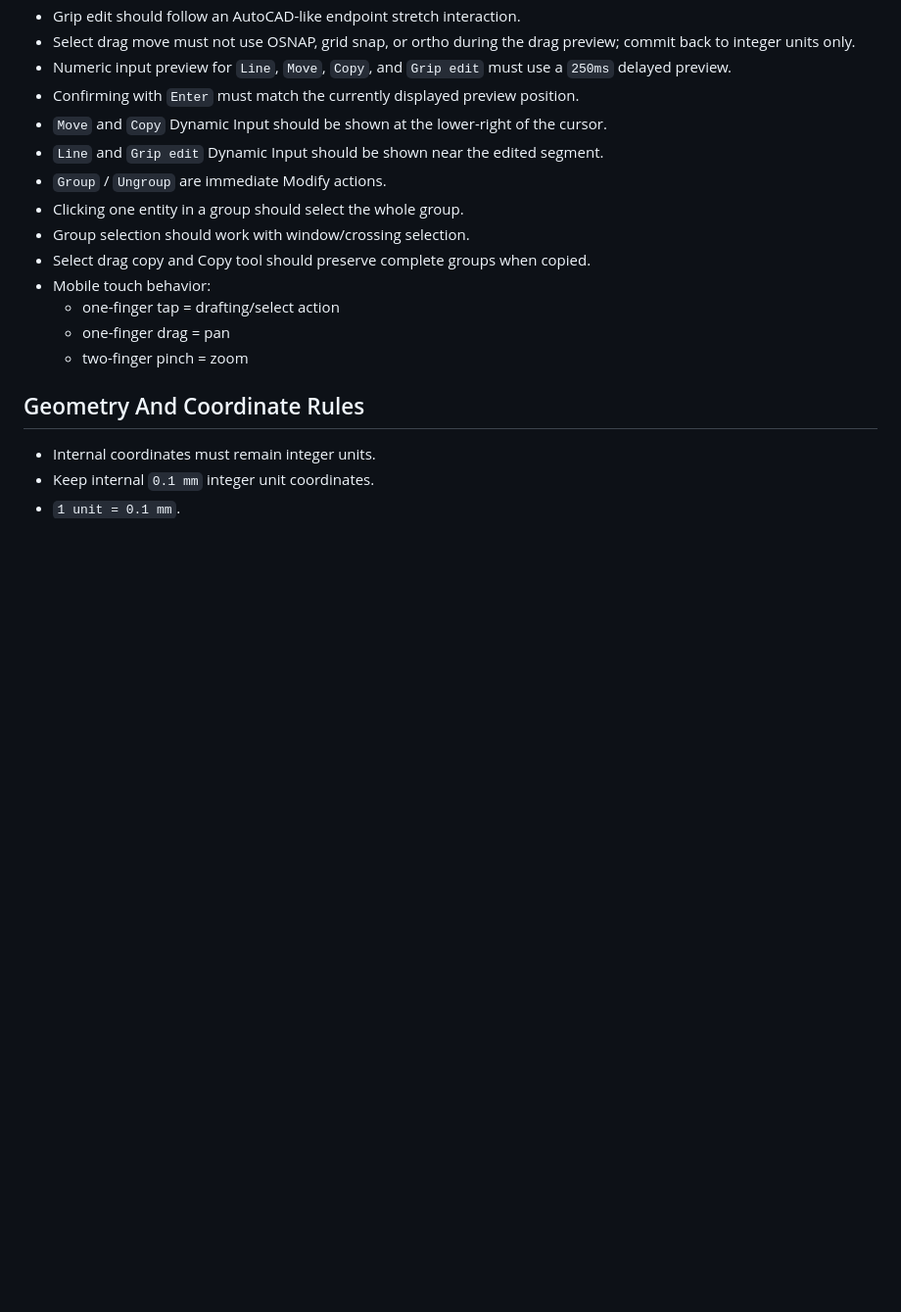
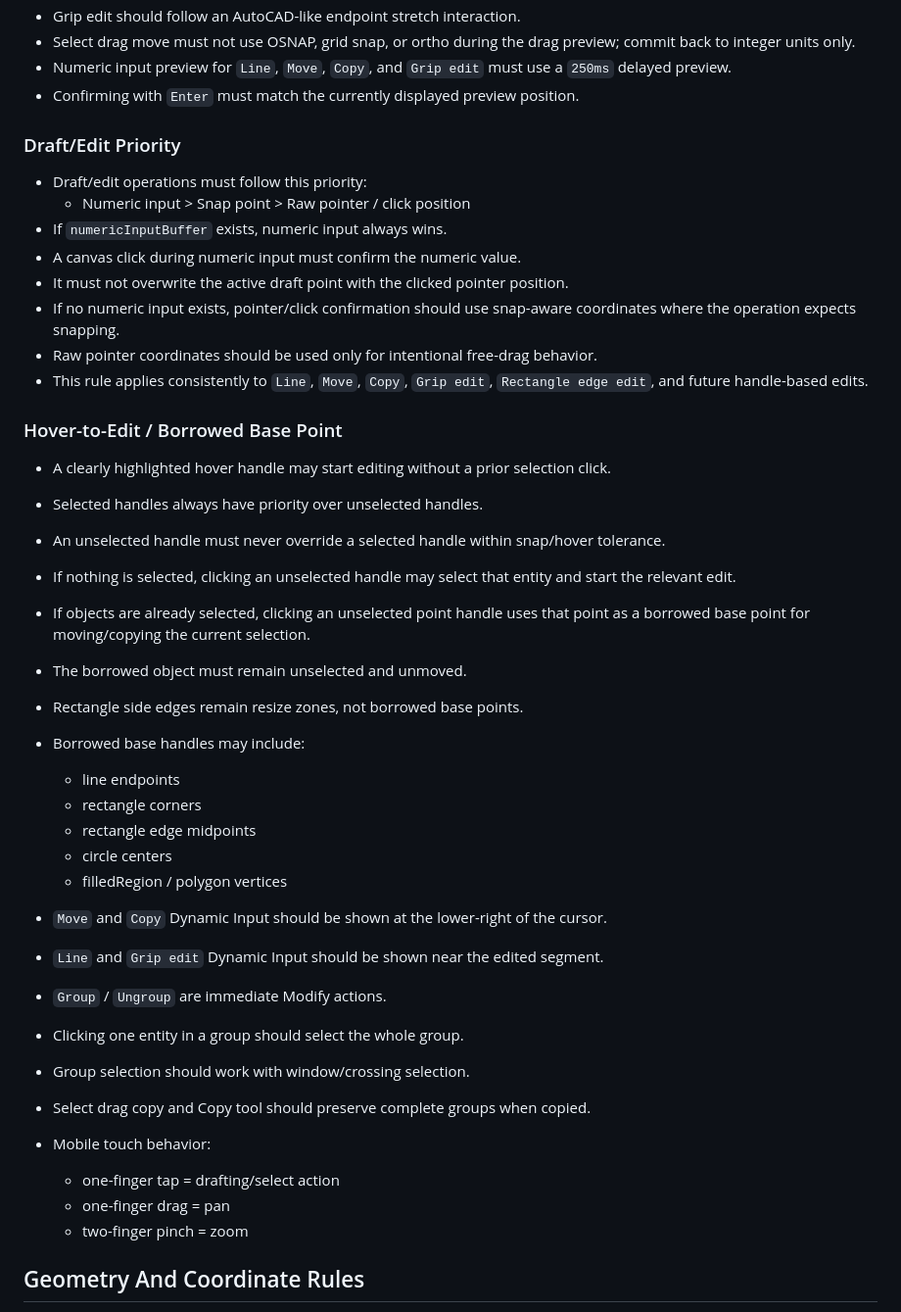
Before and after one commit to g00dk0nd0u/DraftLite, a Markdown page: AGENTS.md, the part around the change. Shown at 98% size. Drawn GitHub-style; blank space fills up the shorter version.

Commit message:
Document drafting interaction priorities

```diff
--- a/AGENTS.md
+++ b/AGENTS.md
@@ -60,6 +60,34 @@
 - Select drag move must not use OSNAP, grid snap, or ortho during the drag preview; commit back to integer units only.
 - Numeric input preview for `Line`, `Move`, `Copy`, and `Grip edit` must use a `250ms` delayed preview.
 - Confirming with `Enter` must match the currently displayed preview position.
+
+### Draft/Edit Priority
+
+- Draft/edit operations must follow this priority:
+  - Numeric input > Snap point > Raw pointer / click position
+- If `numericInputBuffer` exists, numeric input always wins.
+- A canvas click during numeric input must confirm the numeric value.
+- It must not overwrite the active draft point with the clicked pointer position.
+- If no numeric input exists, pointer/click confirmation should use snap-aware coordinates where the operation expects snapping.
+- Raw pointer coordinates should be used only for intentional free-drag behavior.
+- This rule applies consistently to `Line`, `Move`, `Copy`, `Grip edit`, `Rectangle edge edit`, and future handle-based edits.
+
+### Hover-to-Edit / Borrowed Base Point
+
+- A clearly highlighted hover handle may start editing without a prior selection click.
+- Selected handles always have priority over unselected handles.
+- An unselected handle must never override a selected handle within snap/hover tolerance.
+- If nothing is selected, clicking an unselected handle may select that entity and start the relevant edit.
+- If objects are already selected, clicking an unselected point handle uses that point as a borrowed base point for moving/copying the current selection.
+- The borrowed object must remain unselected and unmoved.
+- Rectangle side edges remain resize zones, not borrowed base points.
+- Borrowed base handles may include:
+  - line endpoints
+  - rectangle corners
+  - rectangle edge midpoints
+  - circle centers
+  - filledRegion / polygon vertices
+
 - `Move` and `Copy` Dynamic Input should be shown at the lower-right of the cursor.
 - `Line` and `Grip edit` Dynamic Input should be shown near the edited segment.
 - `Group` / `Ungroup` are immediate Modify actions.
```
